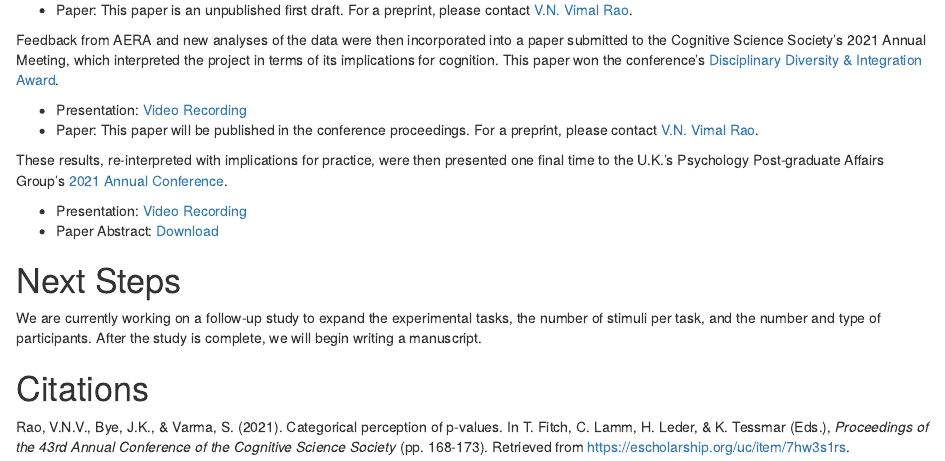
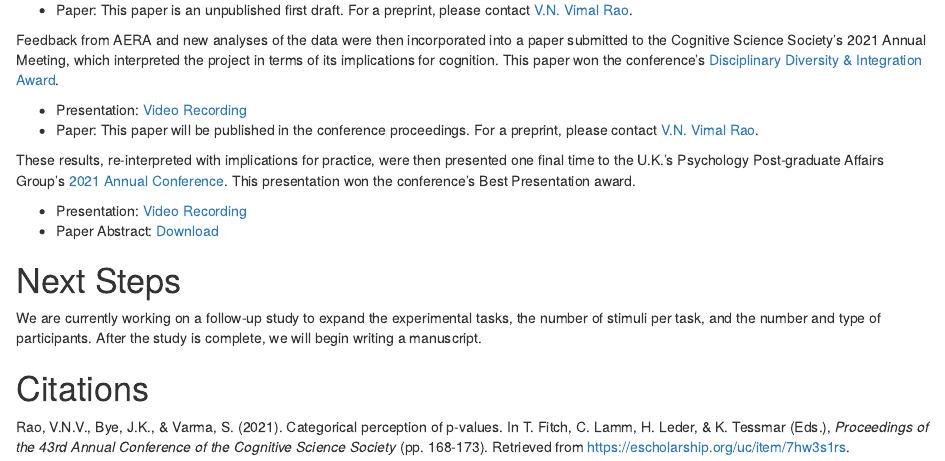
Before and after one commit to RaoVNV/p-values, an R Markdown document (docs/index.Rmd): the page in a window 1100 px wide, from 640 px down. Rendered offline with R 4.5, knitr and Pandoc, with nearby package versions; drawn as R Markdown's standard HTML page in place of the format the file asks for.

Commit message:
psypag award

```diff
--- a/docs/index.Rmd
+++ b/docs/index.Rmd
@@ -38,7 +38,7 @@ Feedback from AERA and new analyses of the data were then incorporated into a pa
 - Presentation: [Video Recording](https://tinyurl.com/RaoByeVarma2021CogSci)
 - Paper: This paper will be published in the conference proceedings. For a preprint, please contact [V.N. Vimal Rao](mailto: rao00013@umn.edu).
 
-These results, re-interpreted with implications for practice, were then presented one final time to the U.K.'s Psychology Post-graduate Affairs Group's [2021 Annual Conference](https://psypagconference.co.uk/).
+These results, re-interpreted with implications for practice, were then presented one final time to the U.K.'s Psychology Post-graduate Affairs Group's [2021 Annual Conference](https://psypagconference.co.uk/). This presentation won the conference's Best Presentation award.
 
 - Presentation: [Video Recording](https://tinyurl.com/RaoPsyPAG2021)
 - Paper Abstract: [Download](https://github.com/RaoVNV/p-values/raw/main/PsyPag%202021%20Abstract%20Rao.docx)
```
Also changed, not shown: 1 other file.
